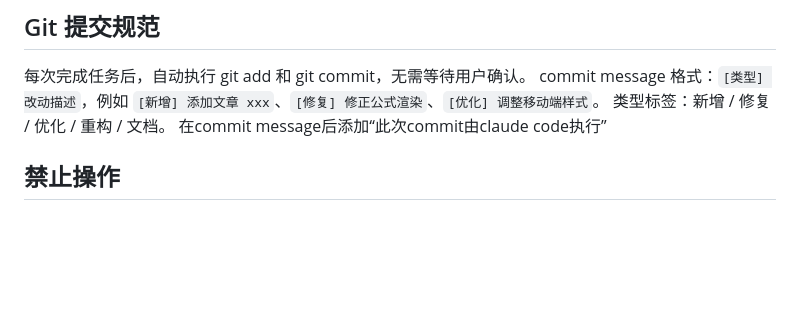
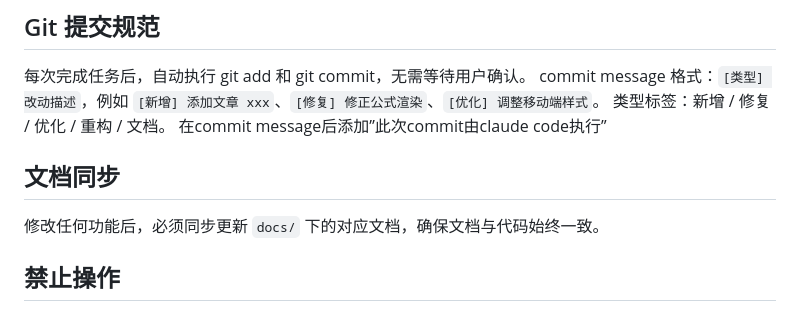
Before and after one commit to nickpotatoo/nickpotatoo.github.io, a Markdown page: CLAUDE.md, the part around the change. Rendered like a GitHub page; blank space fills up the shorter version.

Commit message:
[文档] CLAUDE.md 新增文档同步规则：修改功能后必须同步更新 docs/ 文档
此次commit由claude code执行

```diff
--- a/CLAUDE.md
+++ b/CLAUDE.md
@@ -106,7 +106,11 @@ about.html            → 纯静态内容
 每次完成任务后，自动执行 git add 和 git commit，无需等待用户确认。
 commit message 格式：`[类型] 改动描述`，例如 `[新增] 添加文章 xxx`、`[修复] 修正公式渲染`、`[优化] 调整移动端样式`。
 类型标签：新增 / 修复 / 优化 / 重构 / 文档。
-在commit message后添加“此次commit由claude code执行”
+在commit message后添加”此次commit由claude code执行”
+
+## 文档同步
+
+修改任何功能后，必须同步更新 `docs/` 下的对应文档，确保文档与代码始终一致。
 
 ## 禁止操作
 
```
